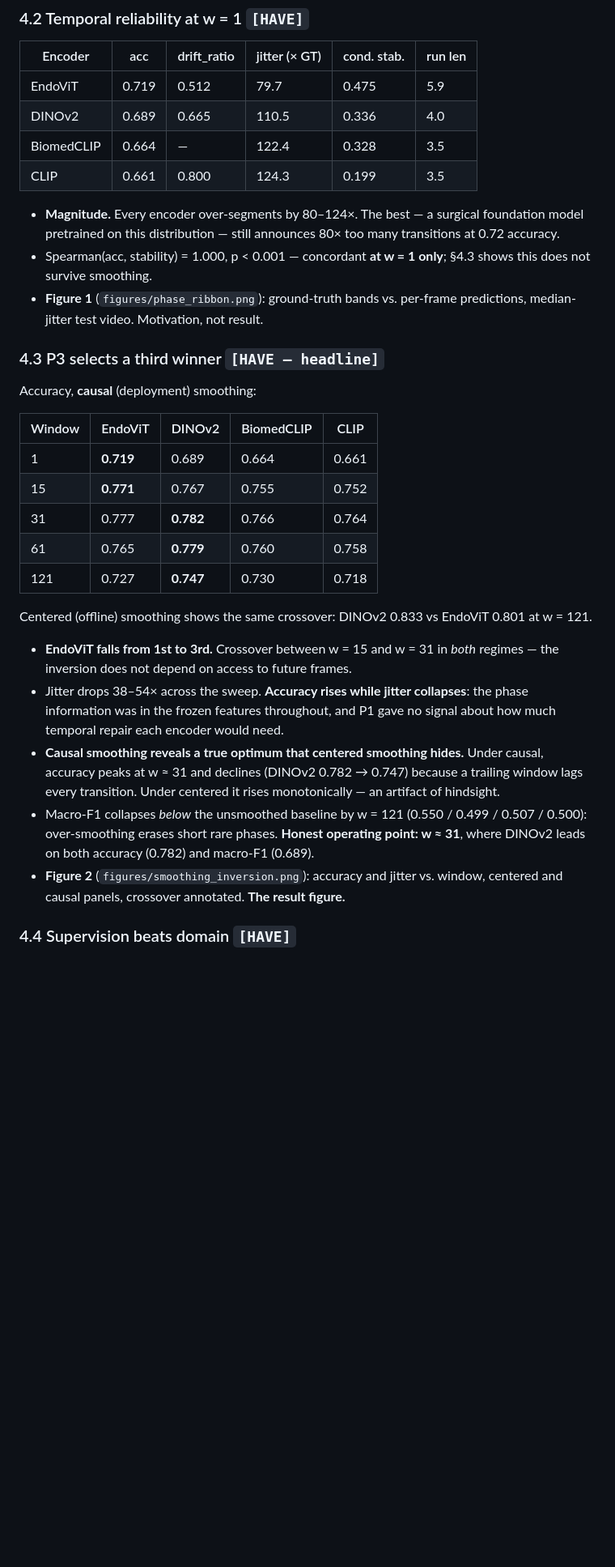
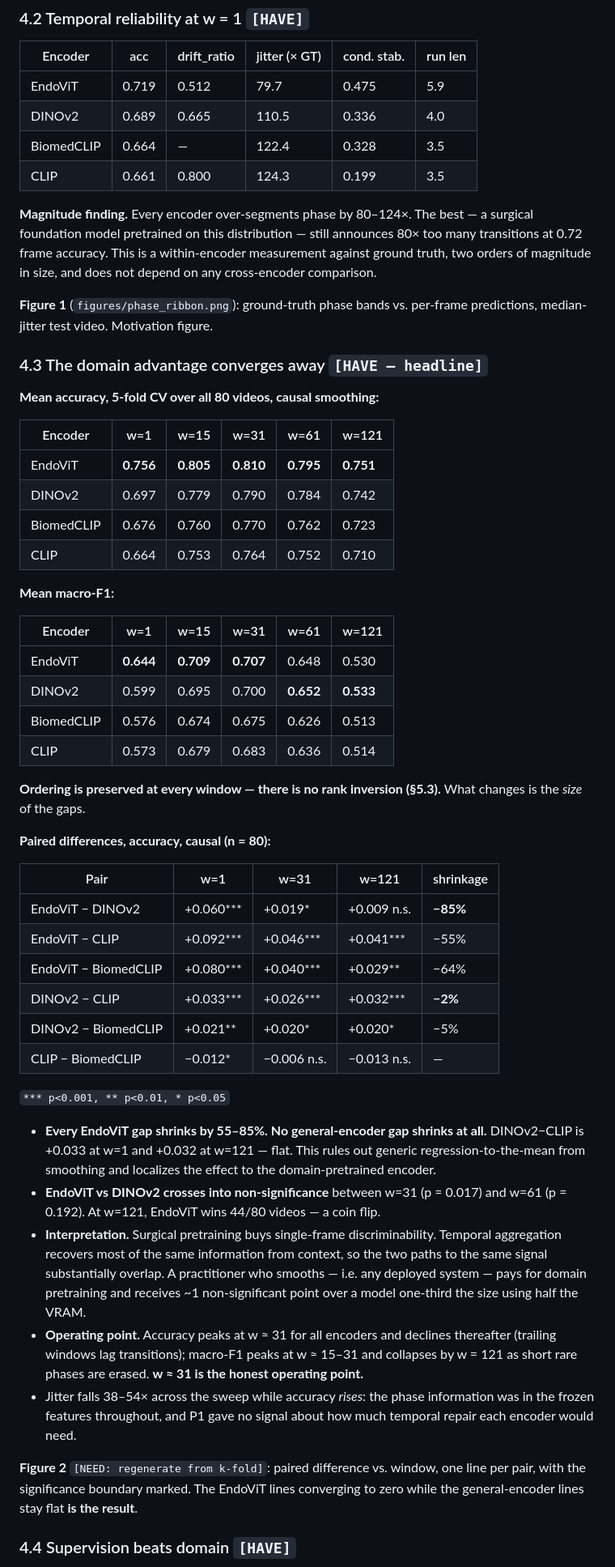
Before and after one commit to andrewhaggstrom0/endoscopy-vfm-benchmark, a Markdown page: reports/report_skeleton.md, the part around one of its changes. Shown at 81% size. GitHub-like rendering; blank space fills up the shorter version.

```diff
--- a/reports/report_skeleton.md
+++ b/reports/report_skeleton.md
@@ -127,43 +139,72 @@ Macro-F1 reported throughout (phase imbalance up to 31×).
 | BiomedCLIP | 0.664 | — | 122.4 | 0.328 | 3.5 |
 | CLIP | 0.661 | 0.800 | 124.3 | 0.199 | 3.5 |
 
-- **Magnitude.** Every encoder over-segments by 80–124×. The best — a surgical
-  foundation model pretrained on this distribution — still announces 80× too
-  many transitions at 0.72 accuracy.
-- Spearman(acc, stability) = 1.000, p < 0.001 — concordant **at w = 1 only**;
-  §4.3 shows this does not survive smoothing.
-- **Figure 1** (`figures/phase_ribbon.png`): ground-truth bands vs. per-frame
-  predictions, median-jitter test video. Motivation, not result.
+**Magnitude finding.** Every encoder over-segments phase by 80–124×. The best —
+a surgical foundation model pretrained on this distribution — still announces
+80× too many transitions at 0.72 frame accuracy. This is a within-encoder
+measurement against ground truth, two orders of magnitude in size, and does not
+depend on any cross-encoder comparison.
 
-### 4.3 P3 selects a third winner `[HAVE — headline]`
+**Figure 1** (`figures/phase_ribbon.png`): ground-truth phase bands vs. per-frame
+predictions, median-jitter test video. Motivation figure.
 
-Accuracy, **causal** (deployment) smoothing:
+### 4.3 The domain advantage converges away `[HAVE — headline]`
 
-| Window | EndoViT | DINOv2 | BiomedCLIP | CLIP |
+**Mean accuracy, 5-fold CV over all 80 videos, causal smoothing:**
+
+| Encoder | w=1 | w=15 | w=31 | w=61 | w=121 |
+|---|---|---|---|---|---|
+| EndoViT | **0.756** | **0.805** | **0.810** | **0.795** | **0.751** |
+| DINOv2 | 0.697 | 0.779 | 0.790 | 0.784 | 0.742 |
+| BiomedCLIP | 0.676 | 0.760 | 0.770 | 0.762 | 0.723 |
+| CLIP | 0.664 | 0.753 | 0.764 | 0.752 | 0.710 |
+
+**Mean macro-F1:**
+
+| Encoder | w=1 | w=15 | w=31 | w=61 | w=121 |
+|---|---|---|---|---|---|
+| EndoViT | **0.644** | **0.709** | **0.707** | 0.648 | 0.530 |
+| DINOv2 | 0.599 | 0.695 | 0.700 | **0.652** | **0.533** |
+| BiomedCLIP | 0.576 | 0.674 | 0.675 | 0.626 | 0.513 |
+| CLIP | 0.573 | 0.679 | 0.683 | 0.636 | 0.514 |
+
+**Ordering is preserved at every window — there is no rank inversion (§5.3).**
+What changes is the *size* of the gaps.
+
+**Paired differences, accuracy, causal (n = 80):**
+
+| Pair | w=1 | w=31 | w=121 | shrinkage |
 |---|---|---|---|---|
-| 1 | **0.719** | 0.689 | 0.664 | 0.661 |
-| 15 | **0.771** | 0.767 | 0.755 | 0.752 |
-| 31 | 0.777 | **0.782** | 0.766 | 0.764 |
-| 61 | 0.765 | **0.779** | 0.760 | 0.758 |
-| 121 | 0.727 | **0.747** | 0.730 | 0.718 |
+| EndoViT − DINOv2 | +0.060*** | +0.019* | +0.009 n.s. | **−85%** |
+| EndoViT − CLIP | +0.092*** | +0.046*** | +0.041*** | −55% |
+| EndoViT − BiomedCLIP | +0.080*** | +0.040*** | +0.029** | −64% |
+| DINOv2 − CLIP | +0.033*** | +0.026*** | +0.032*** | **−2%** |
+| DINOv2 − BiomedCLIP | +0.021** | +0.020* | +0.020* | −5% |
+| CLIP − BiomedCLIP | −0.012* | −0.006 n.s. | −0.013 n.s. | — |
 
-Centered (offline) smoothing shows the same crossover: DINOv2 0.833 vs EndoViT
-0.801 at w = 121.
+`*** p<0.001, ** p<0.01, * p<0.05`
 
-- **EndoViT falls from 1st to 3rd.** Crossover between w = 15 and w = 31 in
-  *both* regimes — the inversion does not depend on access to future frames.
-- Jitter drops 38–54× across the sweep. **Accuracy rises while jitter
-  collapses**: the phase information was in the frozen features throughout, and
-  P1 gave no signal about how much temporal repair each encoder would need.
-- **Causal smoothing reveals a true optimum that centered smoothing hides.**
-  Under causal, accuracy peaks at w ≈ 31 and declines (DINOv2 0.782 → 0.747)
-  because a trailing window lags every transition. Under centered it rises
-  monotonically — an artifact of hindsight.
-- Macro-F1 collapses *below* the unsmoothed baseline by w = 121
-  (0.550 / 0.499 / 0.507 / 0.500): over-smoothing erases short rare phases.
-  **Honest operating point: w ≈ 31**, where DINOv2 leads on both accuracy
-  (0.782) and macro-F1 (0.689).
-- **Figure 2** (`figures/smoothing_inversion.png`): accuracy and jitter vs.
-  window, centered and causal panels, crossover annotated. **The result figure.**
+- **Every EndoViT gap shrinks by 55–85%. No general-encoder gap shrinks at
+  all.** DINOv2−CLIP is +0.033 at w=1 and +0.032 at w=121 — flat. This rules
+  out generic regression-to-the-mean from smoothing and localizes the effect
+  to the domain-pretrained encoder.
+- **EndoViT vs DINOv2 crosses into non-significance** between w=31 (p = 0.017)
+  and w=61 (p = 0.192). At w=121, EndoViT wins 44/80 videos — a coin flip.
+- **Interpretation.** Surgical pretraining buys single-frame discriminability.
+  Temporal aggregation recovers most of the same information from context, so
+  the two paths to the same signal substantially overlap. A practitioner who
+  smooths — i.e. any deployed system — pays for domain pretraining and receives
+  ~1 non-significant point over a model one-third the size using half the VRAM.
+- **Operating point.** Accuracy peaks at w ≈ 31 for all encoders and declines
+  thereafter (trailing windows lag transitions); macro-F1 peaks at w ≈ 15–31
+  and collapses by w = 121 as short rare phases are erased. **w ≈ 31 is the
+  honest operating point.**
+- Jitter falls 38–54× across the sweep while accuracy *rises*: the phase
+  information was in the frozen features throughout, and P1 gave no signal
+  about how much temporal repair each encoder would need.
+
+**Figure 2** `[NEED: regenerate from k-fold]`: paired difference vs. window,
+one line per pair, with the significance boundary marked. The EndoViT lines
+converging to zero while the general-encoder lines stay flat **is the result**.
 
 ### 4.4 Supervision beats domain `[HAVE]`
```
Also changed, not shown: other parts of reports/report_skeleton.md (+162 -125 lines).
